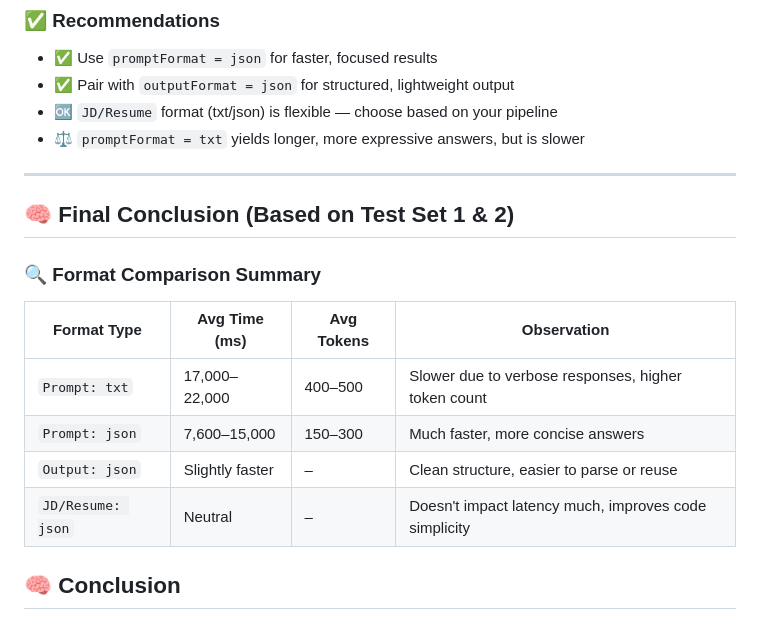
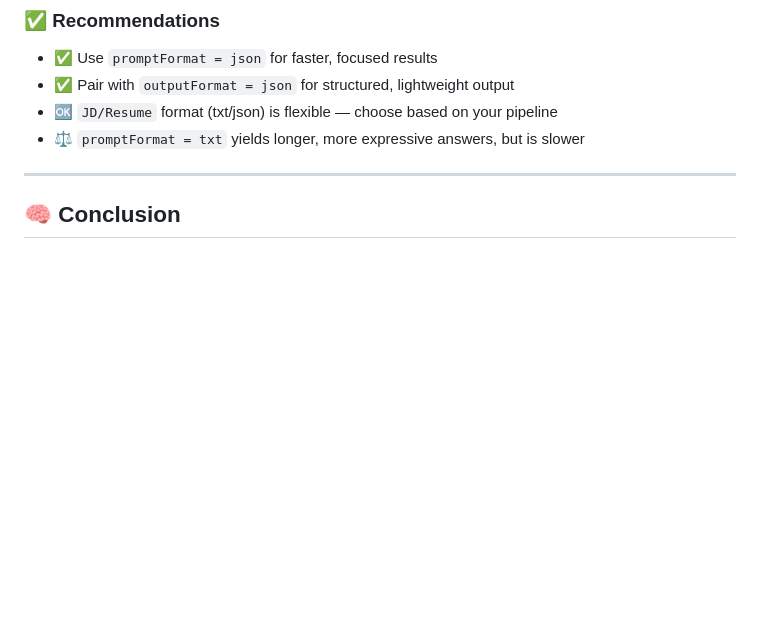
Before and after one commit to Bhanutejagiddaluru/ollama_latency_test, a Markdown page: README.md, the part around the change. GitHub-like rendering; blank space fills up the shorter version.

```diff
--- a/README.md
+++ b/README.md
@@ -76,17 +76,6 @@ Each combination is benchmarked for:
 
 ---
 
-## 🧠 Final Conclusion (Based on Test Set 1 & 2)
-
-### 🔍 Format Comparison Summary
-
-| Format Type         | Avg Time (ms) | Avg Tokens | Observation                                                         |
-|---------------------|---------------|------------|----------------------------------------------------------------------|
-| `Prompt: txt`       | 17,000–22,000 | 400–500    | Slower due to verbose responses, higher token count                 |
-| `Prompt: json`      | 7,600–15,000  | 150–300    | Much faster, more concise answers                                   |
-| `Output: json`      | Slightly faster| –         | Clean structure, easier to parse or reuse                           |
-| `JD/Resume: json`   | Neutral        | –          | Doesn't impact latency much, improves code simplicity
-
 
 ## 🧠 Conclusion
 
```
